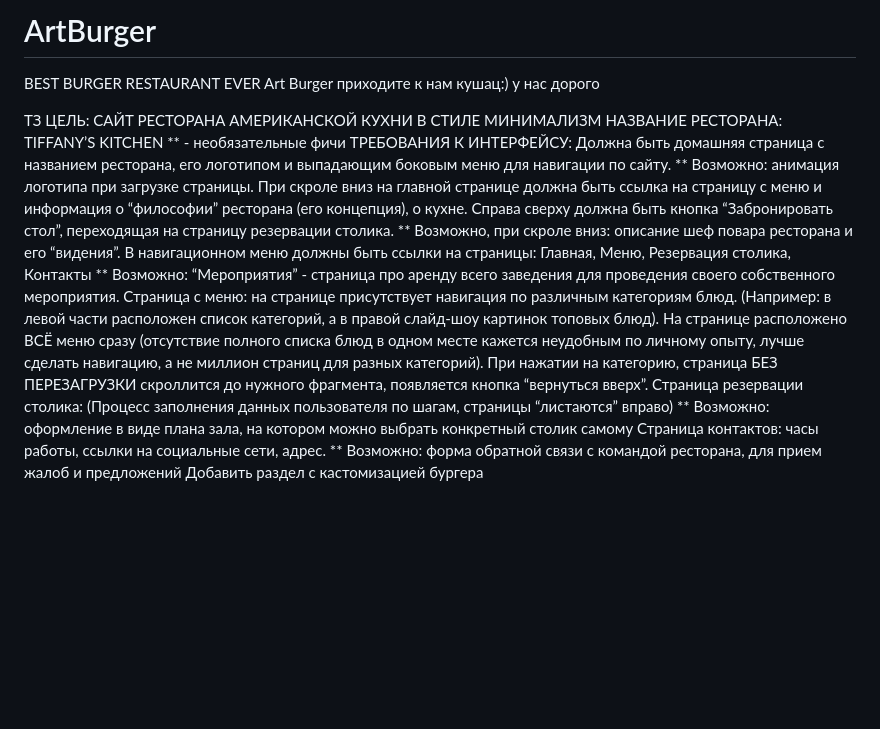
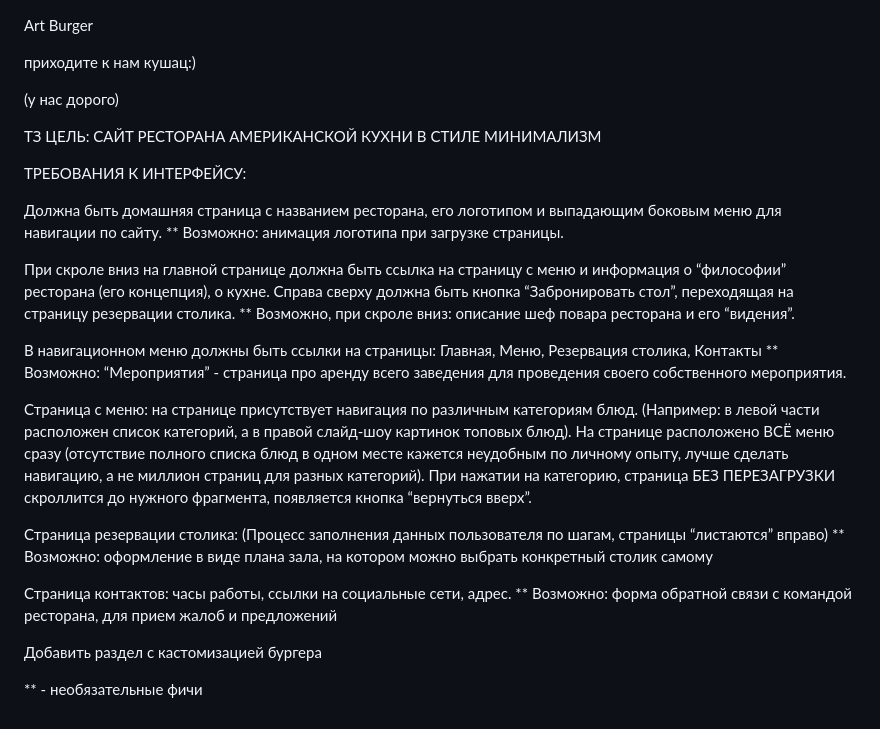
Before and after one commit to TashK101/ArtBurger, a Markdown page: README.md, the part around the change. Rendered like a GitHub page; blank space fills up the shorter version.

```diff
--- a/README.md
+++ b/README.md
@@ -1,25 +1,35 @@
-# ArtBurger
-BEST BURGER RESTAURANT EVER
 Art Burger
+
 приходите к нам кушац:)
-у нас дорого
+
+(у нас дорого)
 
 
 ТЗ
 ЦЕЛЬ: САЙТ РЕСТОРАНА АМЕРИКАНСКОЙ КУХНИ В СТИЛЕ МИНИМАЛИЗМ
-НАЗВАНИЕ РЕСТОРАНА: TIFFANY’S KITCHEN
-** - необязательные фичи
+
+
+
 ТРЕБОВАНИЯ К ИНТЕРФЕЙСУ:
+
 Должна быть домашняя страница с названием ресторана, его логотипом и выпадающим боковым меню для навигации по сайту.
 ** Возможно: анимация логотипа при загрузке страницы.
+
 При скроле вниз на главной странице должна быть ссылка на страницу с меню и информация о “философии” ресторана (его концепция), о кухне. Справа сверху должна быть кнопка “Забронировать стол”, переходящая на страницу резервации столика.
 ** Возможно, при скроле вниз: описание шеф повара ресторана и его “видения”.
+
 В навигационном меню должны быть ссылки на страницы:
 Главная, Меню, Резервация столика, Контакты
 ** Возможно: “Мероприятия” - страница про аренду всего заведения для проведения своего собственного мероприятия.
+
 Страница с меню: на странице присутствует навигация по различным категориям блюд. (Например: в левой части расположен список категорий, а в правой слайд-шоу картинок топовых блюд). На странице расположено ВСЁ меню сразу (отсутствие полного списка блюд в одном месте кажется неудобным по личному опыту, лучше сделать навигацию, а не миллион страниц для разных категорий). При нажатии на категорию, страница БЕЗ ПЕРЕЗАГРУЗКИ скроллится до нужного фрагмента, появляется кнопка “вернуться вверх”.
+
 Страница резервации столика: (Процесс заполнения данных пользователя по шагам, страницы “листаются” вправо)
 ** Возможно: оформление в виде плана зала, на котором можно выбрать конкретный столик самому
+
 Страница контактов: часы работы, ссылки на социальные сети, адрес.
 ** Возможно: форма обратной связи с командой ресторана, для прием жалоб и предложений
+
 Добавить раздел с кастомизацией бургера
+
+** - необязательные фичи
```
